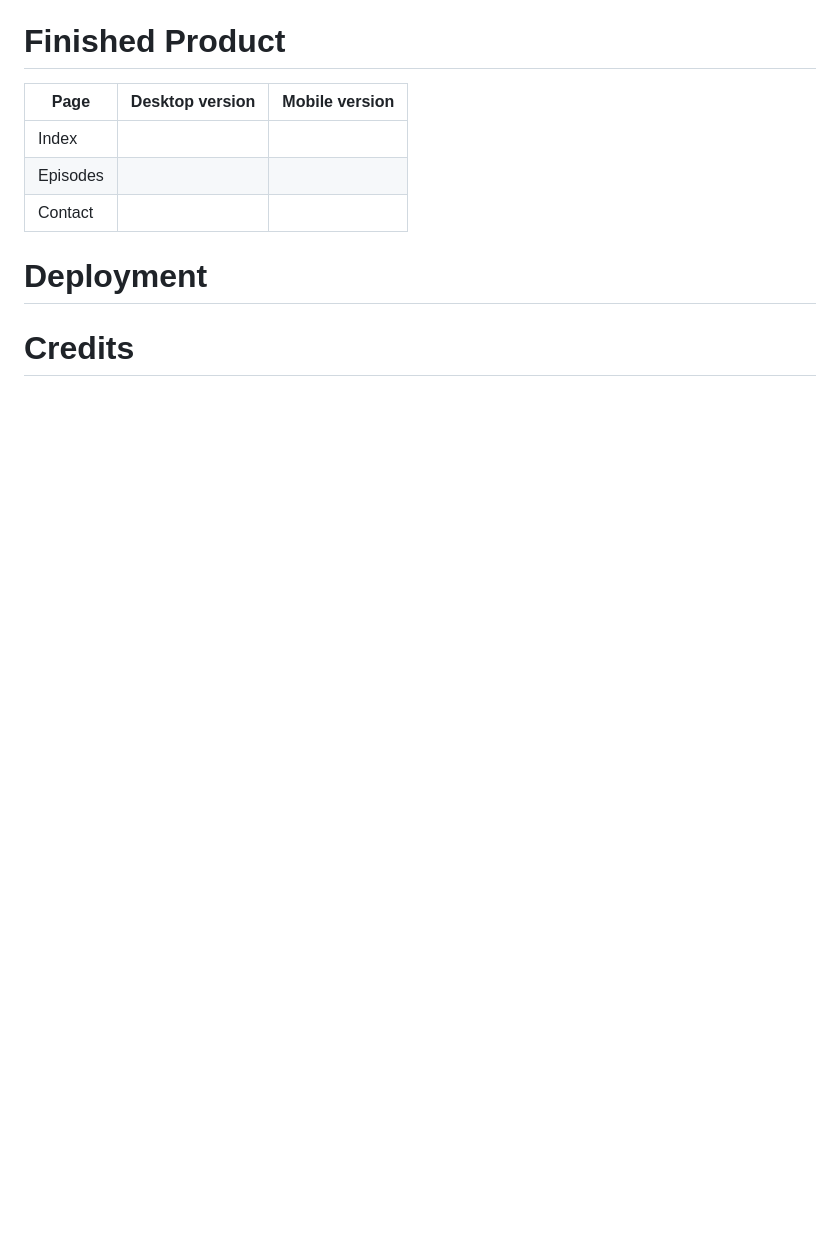
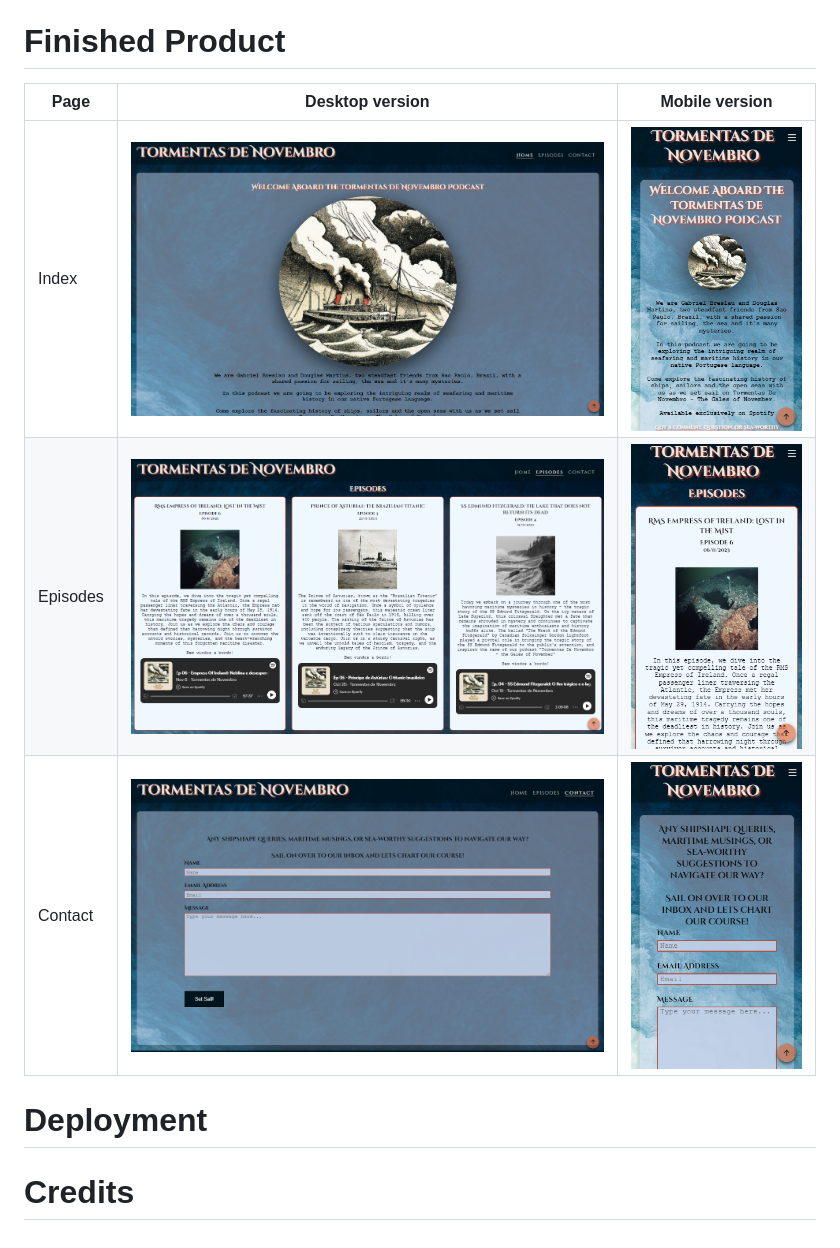
Before and after one commit to begoodorbelucky/TormentasDeNovembro, a Markdown page: README.md, the part around the change. Drawn GitHub-style; pictures changed too: assets/readme-files/contactdesktopss.png (added), assets/readme-files/contactmobiless.png (added), assets/readme-files/episodesdesktopss.png (added); blank space fills up the shorter version.

Commit message:
add screenshots to readme finished product

```diff
--- a/README.md
+++ b/README.md
@@ -163,8 +163,8 @@ The main font used in the heading elements is 'Cinzel Decorative', with 'Courier
 
 Page | Desktop version | Mobile version
 --- | --- | ---
-Index |
-Episodes |
-Contact |
+Index | ![Desktop index page image](assets/readme-files/indexdesktopss.png) | ![Mobile index page image](assets/readme-files/indexmobiless.png)
+Episodes | ![Desktop episodes page image](assets/readme-files/episodesdesktopss.png) | ![Mobile episodes page image](assets/readme-files/episodesmobiless.png)
+Contact | ![Desktop contact page image](assets/readme-files/contactdesktopss.png) | ![Mobile contact page image](assets/readme-files/contactmobiless.png)
 # Deployment
 # Credits
```
